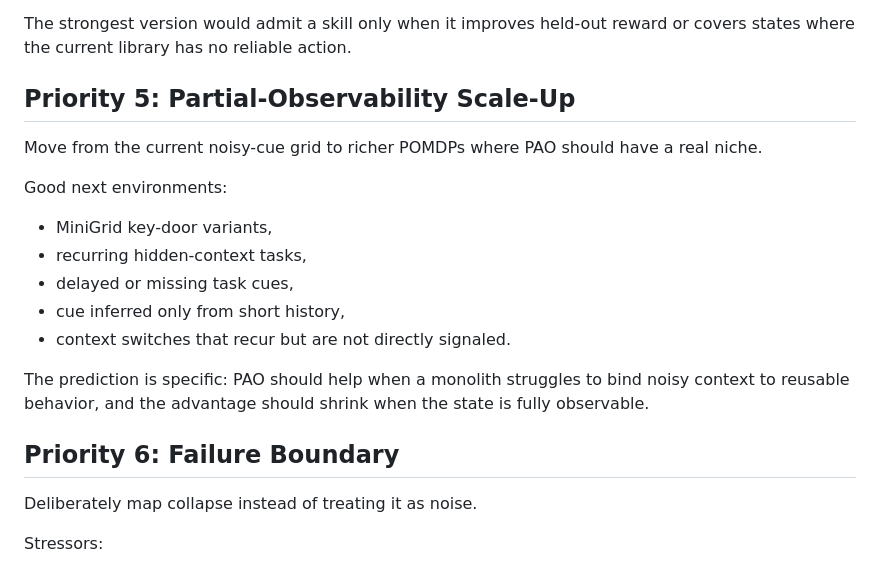
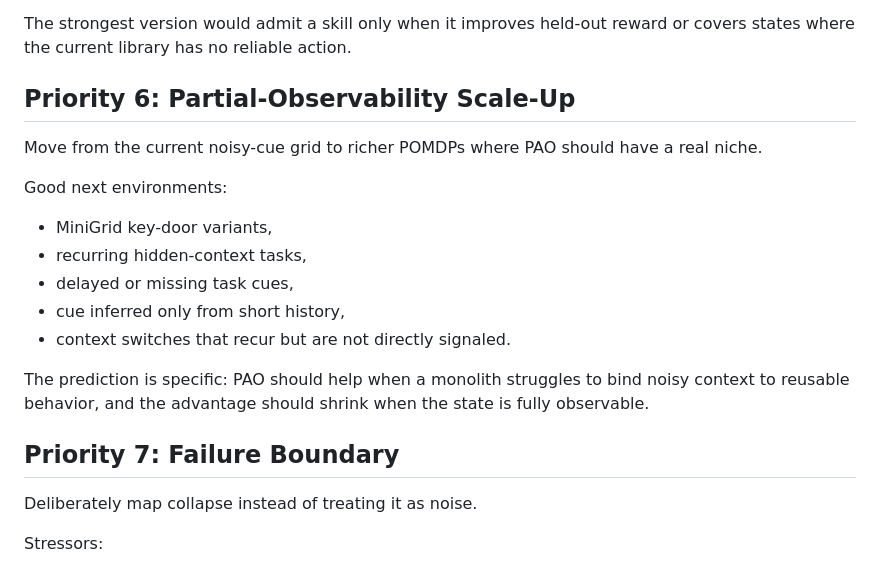
Before and after one commit to felixhuhao/canxian-pao, a Markdown page: PAO_EXPERIMENT_DIRECTIONS.md, the part around one of its changes. GitHub-like rendering.

```diff
--- a/PAO_EXPERIMENT_DIRECTIONS.md
+++ b/PAO_EXPERIMENT_DIRECTIONS.md
@@ -97,7 +135,7 @@ Candidate admission signals:
 The strongest version would admit a skill only when it improves held-out reward or covers states where the
 current library has no reliable action.
 
-## Priority 5: Partial-Observability Scale-Up
+## Priority 6: Partial-Observability Scale-Up
 
 Move from the current noisy-cue grid to richer POMDPs where PAO should have a real niche.
 
@@ -112,7 +150,7 @@ Good next environments:
 The prediction is specific: PAO should help when a monolith struggles to bind noisy context to reusable
 behavior, and the advantage should shrink when the state is fully observable.
 
-## Priority 6: Failure Boundary
+## Priority 7: Failure Boundary
 
 Deliberately map collapse instead of treating it as noise.
 
```
Also changed, not shown: other parts of PAO_EXPERIMENT_DIRECTIONS.md (+68 -25 lines).
